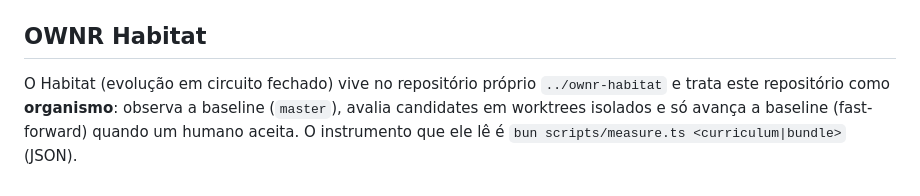
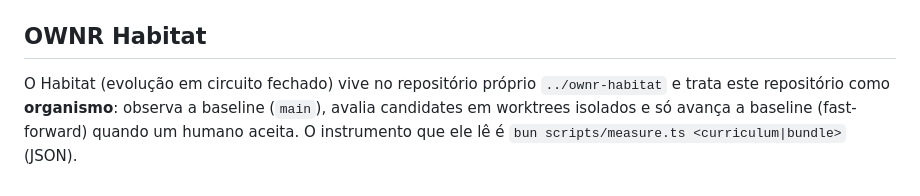
Before and after one commit to marcelotaparelli/ownr-replay, a Markdown page: README.md, the part around the change. Drawn GitHub-style.

Commit message:
docs: name main as Habitat baseline

```diff
--- a/README.md
+++ b/README.md
@@ -51,4 +51,4 @@ Visão do produto, princípios pedagógicos e de engenharia: ver `CLAUDE.md`.
 
 ## OWNR Habitat
 
-O Habitat (evolução em circuito fechado) vive no repositório próprio `../ownr-habitat` e trata este repositório como **organismo**: observa a baseline (`master`), avalia candidates em worktrees isolados e só avança a baseline (fast-forward) quando um humano aceita. O instrumento que ele lê é `bun scripts/measure.ts <curriculum|bundle>` (JSON).
+O Habitat (evolução em circuito fechado) vive no repositório próprio `../ownr-habitat` e trata este repositório como **organismo**: observa a baseline (`main`), avalia candidates em worktrees isolados e só avança a baseline (fast-forward) quando um humano aceita. O instrumento que ele lê é `bun scripts/measure.ts <curriculum|bundle>` (JSON).
```
